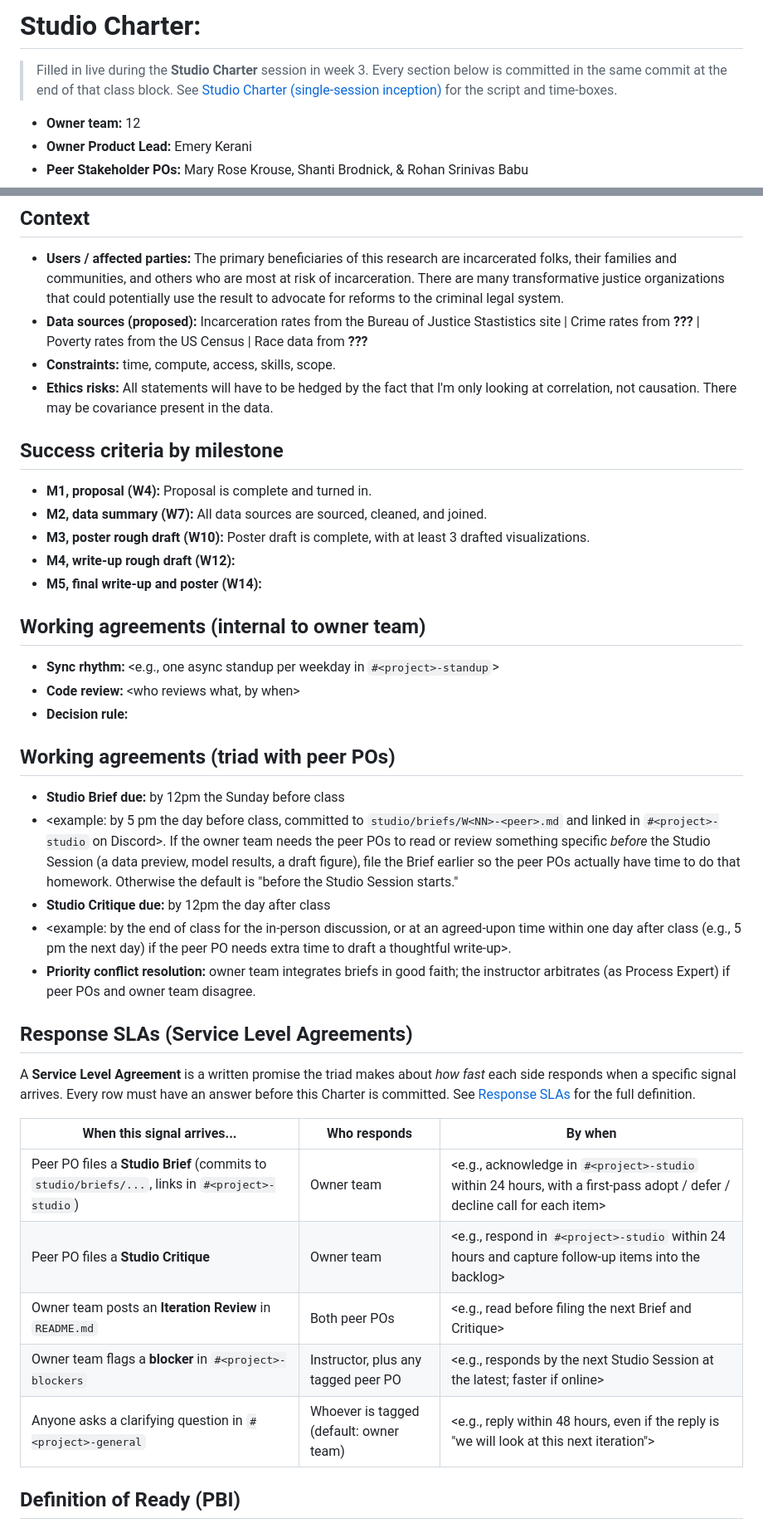
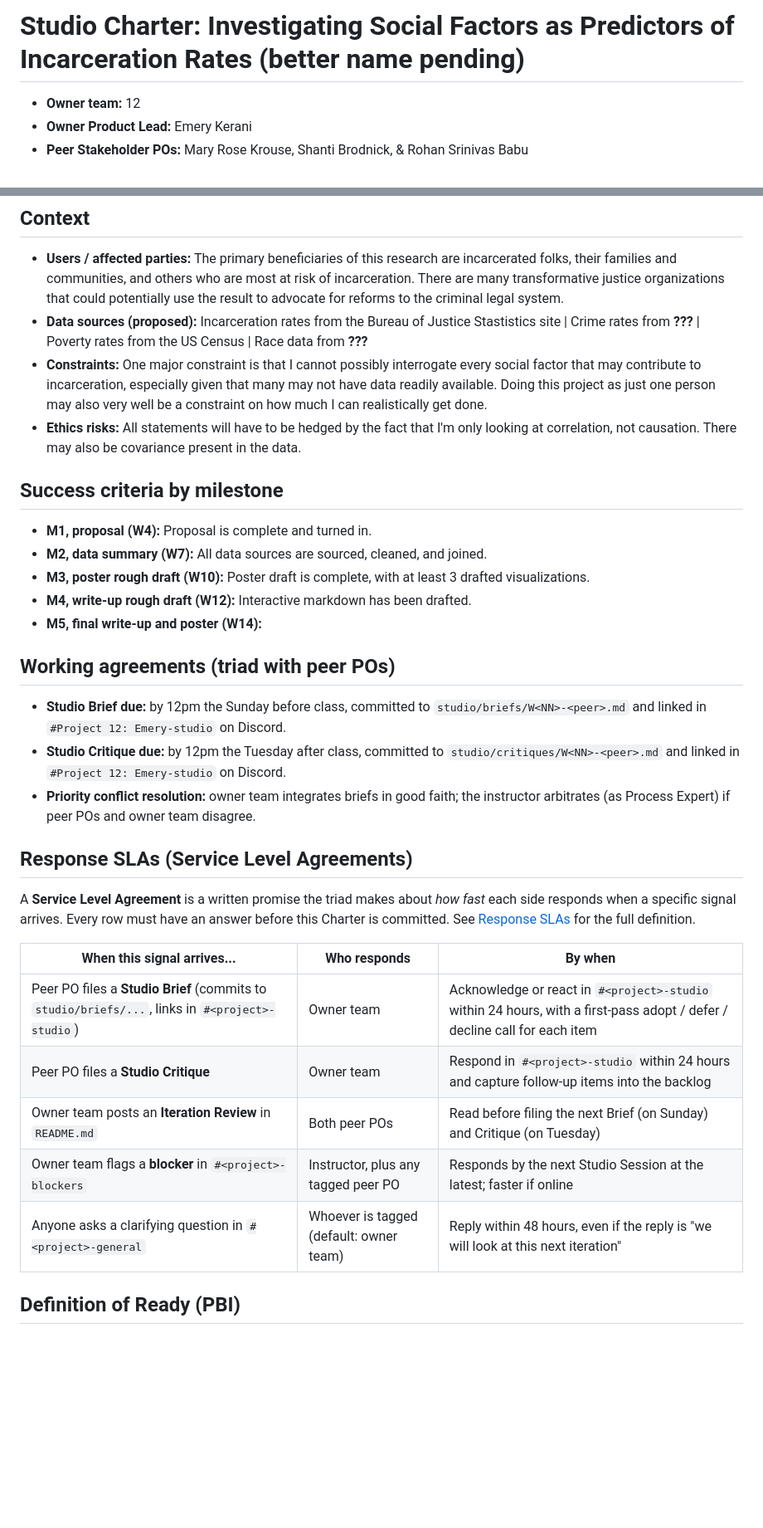
Before and after one commit to eskerani/prison-predictor-capstone, a Markdown page: CHARTER.md, 2 parts joined by grey strips. Shown at 83% size. Rendered like a GitHub page; blank space fills up the shorter version.

Commit message:
Completed charter template

```diff
--- a/CHARTER.md
+++ b/CHARTER.md
@@ -1,6 +1,4 @@
-# Studio Charter: <project name>
-
-> Filled in live during the **Studio Charter** session in week 3. Every section below is committed in the same commit at the end of that class block. See [Studio Charter (single-session inception)](https://courses.lpcordova.phd/data510/project-framework/charter-inception.html) for the script and time-boxes.
+# Studio Charter: Investigating Social Factors as Predictors of Incarceration Rates (better name pending)
 
 * **Owner team:** 12
 * **Owner Product Lead:** Emery Kerani
@@ -24,29 +22,21 @@ I will use machine learning methods to assess the predictive power of crime rate
 
 - **Users / affected parties:** The primary beneficiaries of this research are incarcerated folks, their families and communities, and others who are most at risk of incarceration. There are many transformative justice organizations that could potentially use the result to advocate for reforms to the criminal legal system.
 - **Data sources (proposed):** Incarceration rates from the Bureau of Justice Stastistics site | Crime rates from **???** | Poverty rates from the US Census | Race data from **???**
-- **Constraints:** time, compute, access, skills, scope.
-- **Ethics risks:** All statements will have to be hedged by the fact that I'm only looking at correlation, not causation. There may be covariance present in the data.
+- **Constraints:** One major constraint is that I cannot possibly interrogate every social factor that may contribute to incarceration, especially given that many may not have data readily available. Doing this project as just one person may also very well be a constraint on how much I can realistically get done.
+- **Ethics risks:** All statements will have to be hedged by the fact that I'm only looking at correlation, not causation. There may also be covariance present in the data.
 
 ## Success criteria by milestone
 
 - **M1, proposal (W4):** Proposal is complete and turned in.
 - **M2, data summary (W7):** All data sources are sourced, cleaned, and joined.
 - **M3, poster rough draft (W10):** Poster draft is complete, with at least 3 drafted visualizations.
-- **M4, write-up rough draft (W12):** <measurable criterion>
+- **M4, write-up rough draft (W12):** Interactive markdown has been drafted.
 - **M5, final write-up and poster (W14):** <measurable criterion>
-
-## Working agreements (internal to owner team)
-
-- **Sync rhythm:** <e.g., one async standup per weekday in `#<project>-standup`>
-- **Code review:** <who reviews what, by when>
-- **Decision rule:** <how the team decides when it disagrees>
 
 ## Working agreements (triad with peer POs)
 
-- **Studio Brief due:** by 12pm the Sunday before class
-- <example: by 5 pm the day before class, committed to `studio/briefs/W<NN>-<peer>.md` and linked in `#<project>-studio` on Discord>. If the owner team needs the peer POs to read or review something specific *before* the Studio Session (a data preview, model results, a draft figure), file the Brief earlier so the peer POs actually have time to do that homework. Otherwise the default is "before the Studio Session starts."
-- **Studio Critique due:** by 12pm the day after class
-- <example: by the end of class for the in-person discussion, or at an agreed-upon time within one day after class (e.g., 5 pm the next day) if the peer PO needs extra time to draft a thoughtful write-up>.
+- **Studio Brief due:** by 12pm the Sunday before class, committed to `studio/briefs/W<NN>-<peer>.md` and linked in `#Project 12: Emery-studio` on Discord.
+- **Studio Critique due:** by 12pm the Tuesday after class, committed to `studio/critiques/W<NN>-<peer>.md` and linked in `#Project 12: Emery-studio` on Discord.
 - **Priority conflict resolution:** owner team integrates briefs in good faith; the instructor arbitrates (as Process Expert) if peer POs and owner team disagree.
 
 ## Response SLAs (Service Level Agreements)
@@ -55,11 +45,11 @@ A **Service Level Agreement** is a written promise the triad makes about *how fa
 
 | When this signal arrives... | Who responds | By when |
 |-----------------------------|--------------|---------|
-| Peer PO files a **Studio Brief** (commits to `studio/briefs/...`, links in `#<project>-studio`) | Owner team | <e.g., acknowledge in `#<project>-studio` within 24 hours, with a first-pass adopt / defer / decline call for each item> |
-| Peer PO files a **Studio Critique** | Owner team | <e.g., respond in `#<project>-studio` within 24 hours and capture follow-up items into the backlog> |
-| Owner team posts an **Iteration Review** in `README.md` | Both peer POs | <e.g., read before filing the next Brief and Critique> |
-| Owner team flags a **blocker** in `#<project>-blockers` | Instructor, plus any tagged peer PO | <e.g., responds by the next Studio Session at the latest; faster if online> |
-| Anyone asks a clarifying question in `#<project>-general` | Whoever is tagged (default: owner team) | <e.g., reply within 48 hours, even if the reply is "we will look at this next iteration"> |
+| Peer PO files a **Studio Brief** (commits to `studio/briefs/...`, links in `#<project>-studio`) | Owner team | Acknowledge or react in `#<project>-studio` within 24 hours, with a first-pass adopt / defer / decline call for each item |
+| Peer PO files a **Studio Critique** | Owner team | Respond in `#<project>-studio` within 24 hours and capture follow-up items into the backlog |
+| Owner team posts an **Iteration Review** in `README.md` | Both peer POs | Read before filing the next Brief (on Sunday) and Critique (on Tuesday) |
+| Owner team flags a **blocker** in `#<project>-blockers` | Instructor, plus any tagged peer PO | Responds by the next Studio Session at the latest; faster if online |
+| Anyone asks a clarifying question in `#<project>-general` | Whoever is tagged (default: owner team) | Reply within 48 hours, even if the reply is "we will look at this next iteration" |
 
 ## Definition of Ready (PBI)
 
```
Also changed, not shown: other parts of CHARTER.md (+6 -6 lines).
